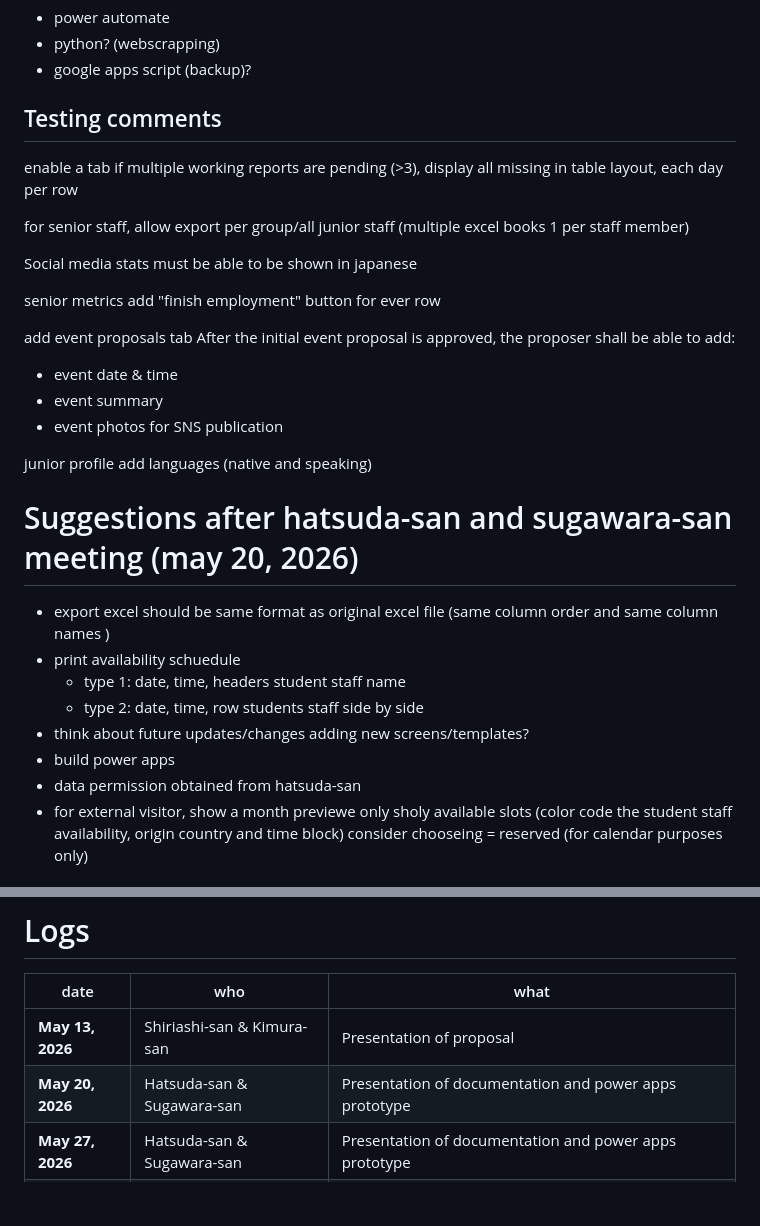
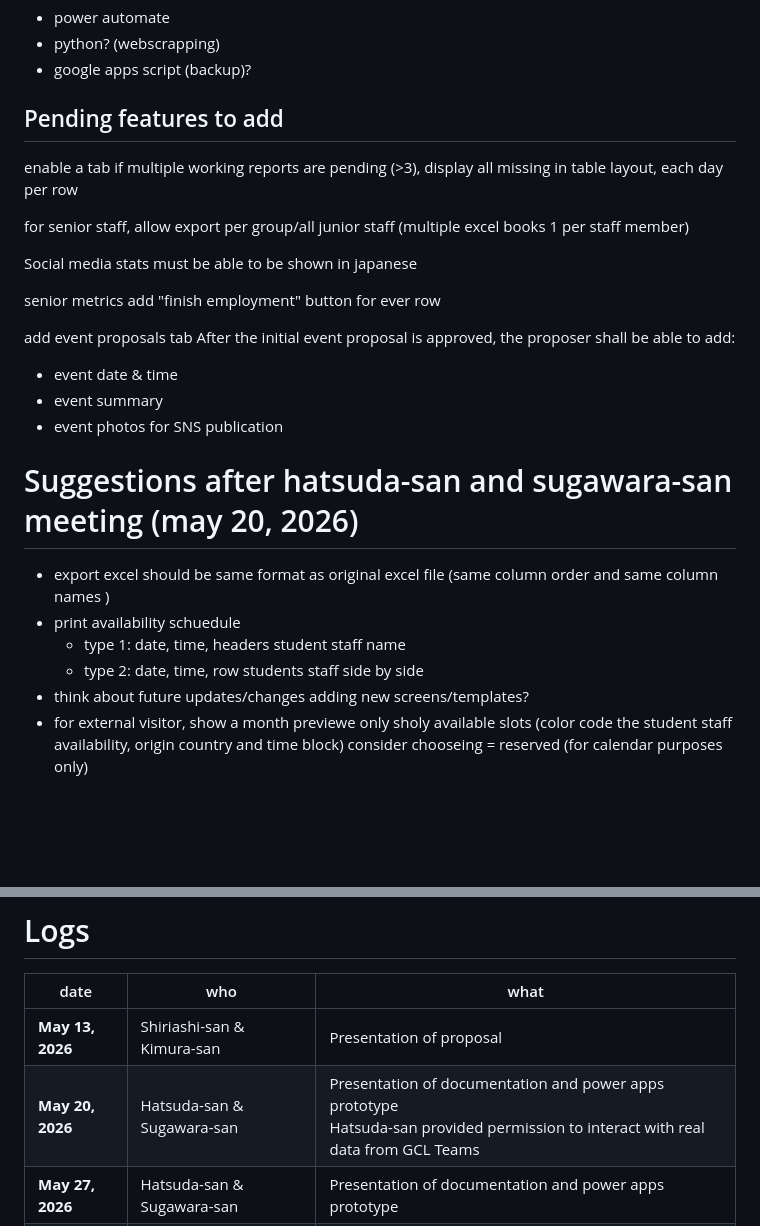
Before and after one commit to t48189588-del/gcl_personnel, a Markdown page: README.md, 2 parts joined by grey strips. Drawn GitHub-style; blank space fills up the shorter version.

```diff
--- a/README.md
+++ b/README.md
@@ -210,7 +207,7 @@ requested topic, amount of persons
 - python? (webscrapping)
 - google apps script (backup)?
 
-## Testing comments
+## Pending features to add
 
 enable a tab if multiple working reports are pending (>3), display all missing in table layout, each day per row
 
@@ -227,8 +224,6 @@ After the initial event proposal is approved, the proposer shall be able to add:
   - event summary
   - event photos for SNS publication
 
-junior profile
-add languages (native and speaking)
 
 # Suggestions after hatsuda-san and sugawara-san meeting (may 20, 2026)
 - export excel should be same format as original excel file (same column order and same column names )
@@ -236,8 +231,6 @@ add languages (native and speaking)
   - type 1: date, time, headers student staff name
   - type 2: date, time, row students staff side by side
 - think about future updates/changes adding new screens/templates?
-- build power apps
-- data permission obtained from hatsuda-san
 - for external visitor, show a month previewe only sholy available slots (color code the student staff availability, origin country and time block) consider chooseing = reserved (for calendar purposes only)
 
 ## For exporting flutter project to github pages
@@ -253,7 +246,7 @@ add languages (native and speaking)
 |date|who|what|
 |----|---|----|
 |**May 13, 2026**|Shiriashi-san & Kimura-san|Presentation of proposal|
-|**May 20, 2026**|Hatsuda-san & Sugawara-san|Presentation of documentation and power apps prototype|
+|**May 20, 2026**|Hatsuda-san & Sugawara-san|Presentation of documentation and power apps prototype <br> Hatsuda-san provided permission to interact with real data from GCL Teams|
 |**May 27, 2026**|Hatsuda-san & Sugawara-san|Presentation of documentation and power apps prototype|
 |**May 28, 2026**|Kimura-san & Shiriashi-san|Presentation of documentation and power apps prototype|
 |**June 1, 2026**|Hatsuda-san|A flutter web app for managing GCL staff and events (power apps)|
```
Also changed, not shown: other parts of README.md (+14 -17 lines).
